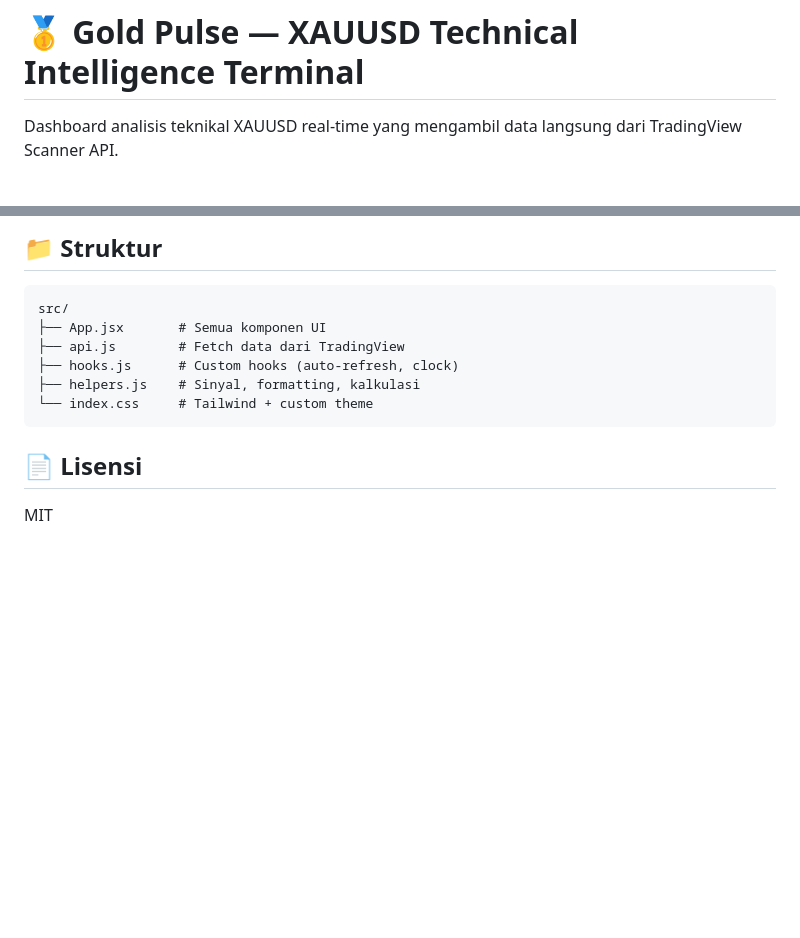
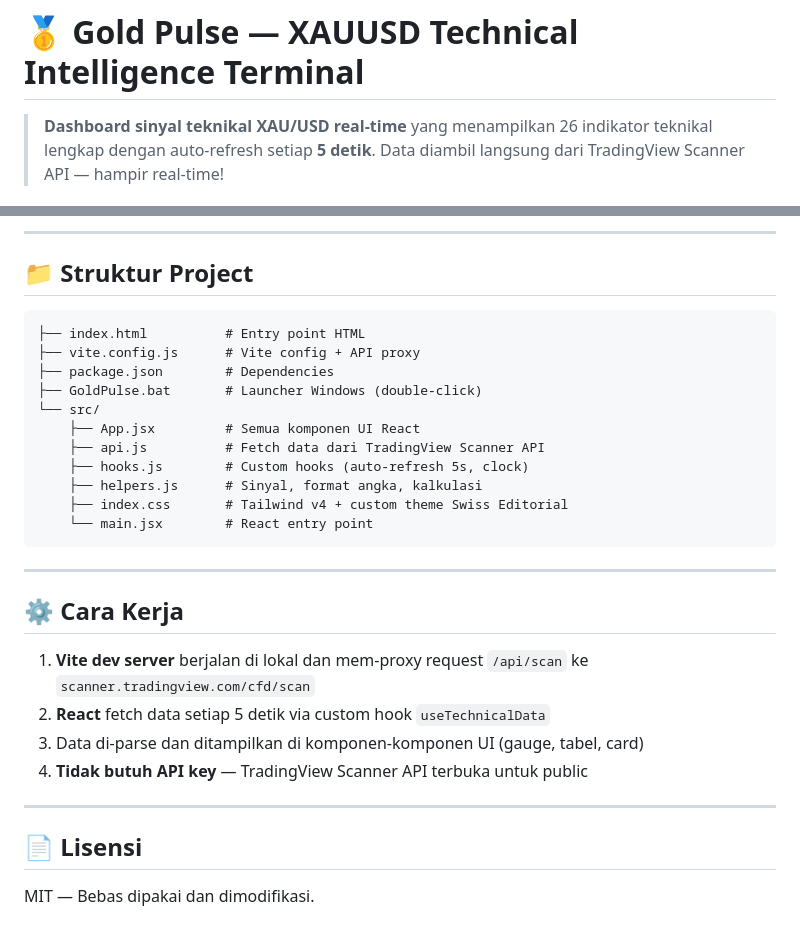
Before and after one commit to AniffXP/gold-pulse, a Markdown page: README.md, 2 parts joined by grey strips. Drawn GitHub-style; blank space fills up the shorter version.

````diff
--- a/README.md
+++ b/README.md
@@ -1,6 +1,6 @@
 # 🥇 Gold Pulse — XAUUSD Technical Intelligence Terminal
 
-Dashboard analisis teknikal XAUUSD real-time yang mengambil data langsung dari TradingView Scanner API.
+> **Dashboard sinyal teknikal XAU/USD real-time** yang menampilkan 26 indikator teknikal lengkap dengan auto-refresh setiap **5 detik**. Data diambil langsung dari TradingView Scanner API — hampir real-time!
 
 ![Vite](https://img.shields.io/badge/Vite-646CFF?logo=vite&logoColor=fff)
 ![React](https://img.shields.io/badge/React-61DAFB?logo=react&logoColor=000)
@@ -39,15 +62,33 @@ Buka `http://localhost:5173` di browser.
 
-## 📁 Struktur
+---
+
+## 📁 Struktur Project
 
 ```
-src/
-├── App.jsx       # Semua komponen UI
-├── api.js        # Fetch data dari TradingView
-├── hooks.js      # Custom hooks (auto-refresh, clock)
-├── helpers.js    # Sinyal, formatting, kalkulasi
-└── index.css     # Tailwind + custom theme
+├── index.html          # Entry point HTML
+├── vite.config.js      # Vite config + API proxy
+├── package.json        # Dependencies
+├── GoldPulse.bat       # Launcher Windows (double-click)
+└── src/
+    ├── App.jsx         # Semua komponen UI React
+    ├── api.js          # Fetch data dari TradingView Scanner API
+    ├── hooks.js        # Custom hooks (auto-refresh 5s, clock)
+    ├── helpers.js      # Sinyal, format angka, kalkulasi
+    ├── index.css       # Tailwind v4 + custom theme Swiss Editorial
+    └── main.jsx        # React entry point
 ```
+
+---
+
+## ⚙️ Cara Kerja
+
+1. **Vite dev server** berjalan di lokal dan mem-proxy request `/api/scan` ke `scanner.tradingview.com/cfd/scan`
+2. **React** fetch data setiap 5 detik via custom hook `useTechnicalData`
+3. Data di-parse dan ditampilkan di komponen-komponen UI (gauge, tabel, card)
+4. **Tidak butuh API key** — TradingView Scanner API terbuka untuk public
+
+---
 
 ## 📄 Lisensi
 
-MIT
+MIT — Bebas dipakai dan dimodifikasi.
````
Also changed, not shown: other parts of README.md (+36 -13 lines), preview.png (added), preview2.png (added).
